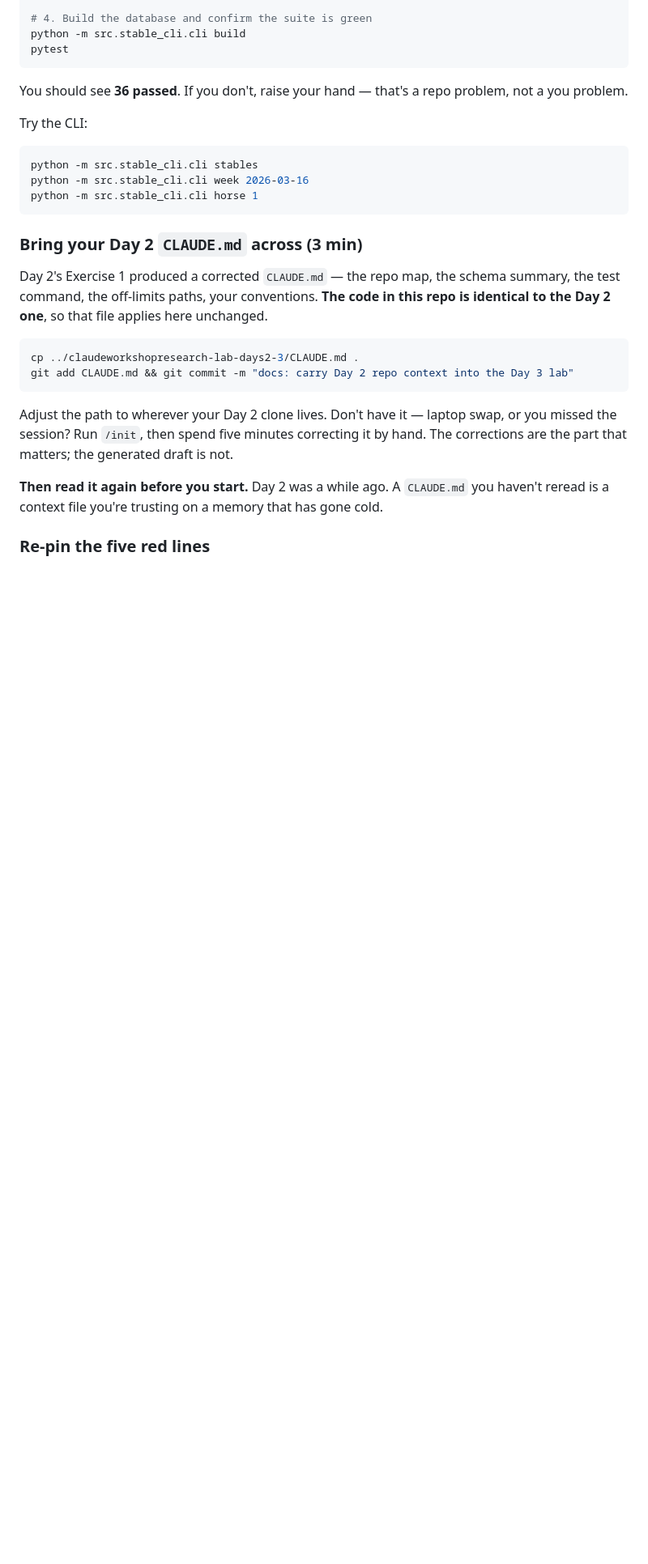
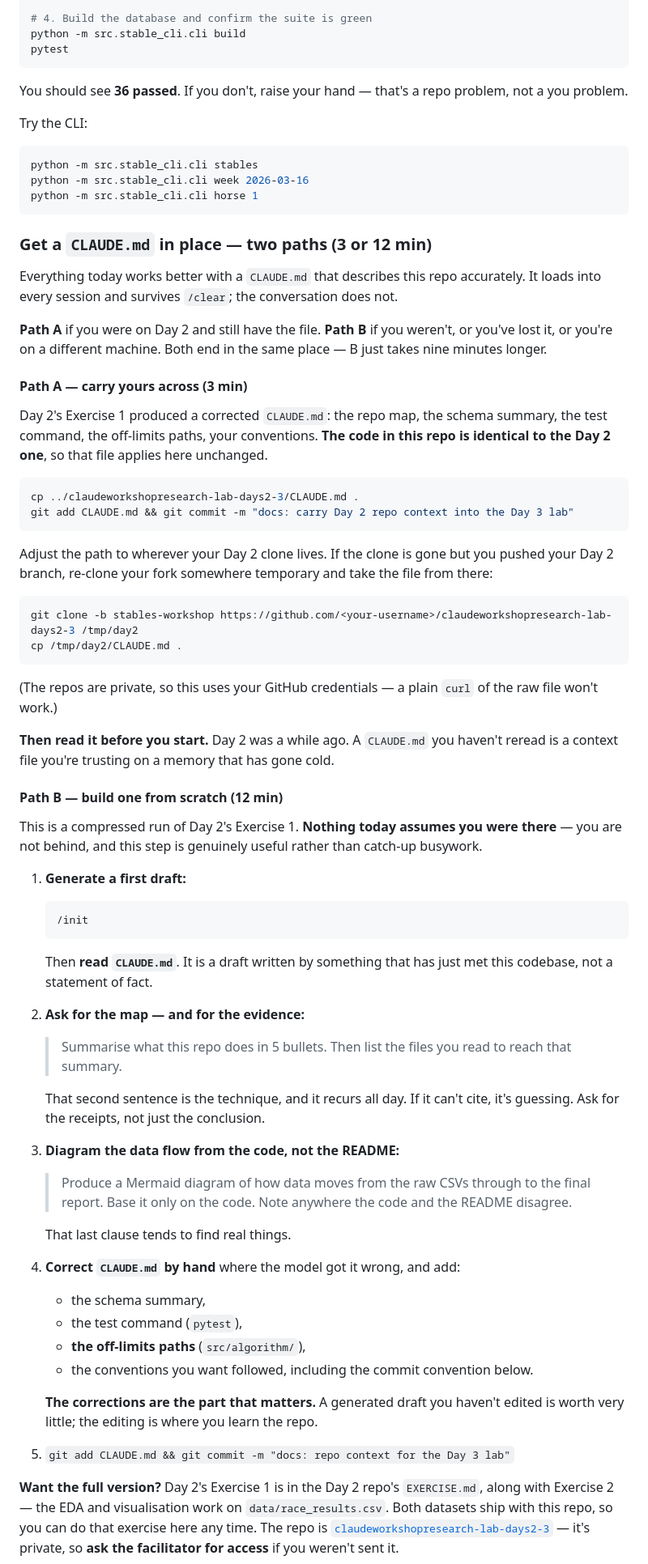
Before and after one commit to daria-sorokina-da/claudeworkshopresearch-day3, a Markdown page: EXERCISE.md, the part around one of its changes. Shown at 81% size. Drawn GitHub-style; blank space fills up the shorter version.

````diff
--- a/EXERCISE.md
+++ b/EXERCISE.md
@@ -65,22 +65,80 @@ python -m src.stable_cli.cli week 2026-03-16
 python -m src.stable_cli.cli horse 1
 ```
 
-### Bring your Day 2 `CLAUDE.md` across (3 min)
+### Get a `CLAUDE.md` in place — two paths (3 or 12 min)
 
-Day 2's Exercise 1 produced a corrected `CLAUDE.md` — the repo map, the schema
-summary, the test command, the off-limits paths, your conventions. **The code in this
-repo is identical to the Day 2 one**, so that file applies here unchanged.
+Everything today works better with a `CLAUDE.md` that describes this repo accurately.
+It loads into every session and survives `/clear`; the conversation does not.
+
+**Path A** if you were on Day 2 and still have the file. **Path B** if you weren't, or
+you've lost it, or you're on a different machine. Both end in the same place — B just
+takes nine minutes longer.
+
+#### Path A — carry yours across (3 min)
+
+Day 2's Exercise 1 produced a corrected `CLAUDE.md`: the repo map, the schema summary,
+the test command, the off-limits paths, your conventions. **The code in this repo is
+identical to the Day 2 one**, so that file applies here unchanged.
 
 ```bash
 cp ../claudeworkshopresearch-lab-days2-3/CLAUDE.md .
 git add CLAUDE.md && git commit -m "docs: carry Day 2 repo context into the Day 3 lab"
 ```
 
-Adjust the path to wherever your Day 2 clone lives. Don't have it — laptop swap, or you
-missed the session? Run `/init`, then spend five minutes correcting it by hand. The
-corrections are the part that matters; the generated draft is not.
+Adjust the path to wherever your Day 2 clone lives. If the clone is gone but you pushed
+your Day 2 branch, re-clone your fork somewhere temporary and take the file from there:
 
-**Then read it again before you start.** Day 2 was a while ago. A `CLAUDE.md` you
-haven't reread is a context file you're trusting on a memory that has gone cold.
+```bash
+git clone -b stables-workshop https://github.com/<your-username>/claudeworkshopresearch-lab-days2-3 /tmp/day2
+cp /tmp/day2/CLAUDE.md .
+```
 
-### Re-pin the five red lines
+(The repos are private, so this uses your GitHub credentials — a plain `curl` of the raw
+file won't work.)
+
+**Then read it before you start.** Day 2 was a while ago. A `CLAUDE.md` you haven't
+reread is a context file you're trusting on a memory that has gone cold.
+
+#### Path B — build one from scratch (12 min)
+
+This is a compressed run of Day 2's Exercise 1. **Nothing today assumes you were there** —
+you are not behind, and this step is genuinely useful rather than catch-up busywork.
+
+1. **Generate a first draft:**
+   ```
+   /init
+   ```
+   Then **read `CLAUDE.md`**. It is a draft written by something that has just met this
+   codebase, not a statement of fact.
+
+2. **Ask for the map — and for the evidence:**
+   > Summarise what this repo does in 5 bullets. Then list the files you read to
+   > reach that summary.
+
+   That second sentence is the technique, and it recurs all day. If it can't cite, it's
+   guessing. Ask for the receipts, not just the conclusion.
+
+3. **Diagram the data flow from the code, not the README:**
+   > Produce a Mermaid diagram of how data moves from the raw CSVs through to the
+   > final report. Base it only on the code. Note anywhere the code and the README
+   > disagree.
+
+   That last clause tends to find real things.
+
+4. **Correct `CLAUDE.md` by hand** where the model got it wrong, and add:
+   - the schema summary,
+   - the test command (`pytest`),
+   - **the off-limits paths** (`src/algorithm/`),
+   - the conventions you want followed, including the commit convention below.
+
+   **The corrections are the part that matters.** A generated draft you haven't edited is
+   worth very little; the editing is where you learn the repo.
+
+5. `git add CLAUDE.md && git commit -m "docs: repo context for the Day 3 lab"`
+
+**Want the full version?** Day 2's Exercise 1 is in the Day 2 repo's `EXERCISE.md`, along
+with Exercise 2 — the EDA and visualisation work on `data/race_results.csv`. Both datasets
+ship with this repo, so you can do that exercise here any time. The repo is
+[`claudeworkshopresearch-lab-days2-3`](https://github.com/daria-sorokina-da/claudeworkshopresearch-lab-days2-3)
+— it's private, so **ask the facilitator for access** if you weren't sent it.
+
````
Also changed, not shown: other parts of EXERCISE.md (+14 -8 lines), README.md (+11 -3 lines).
